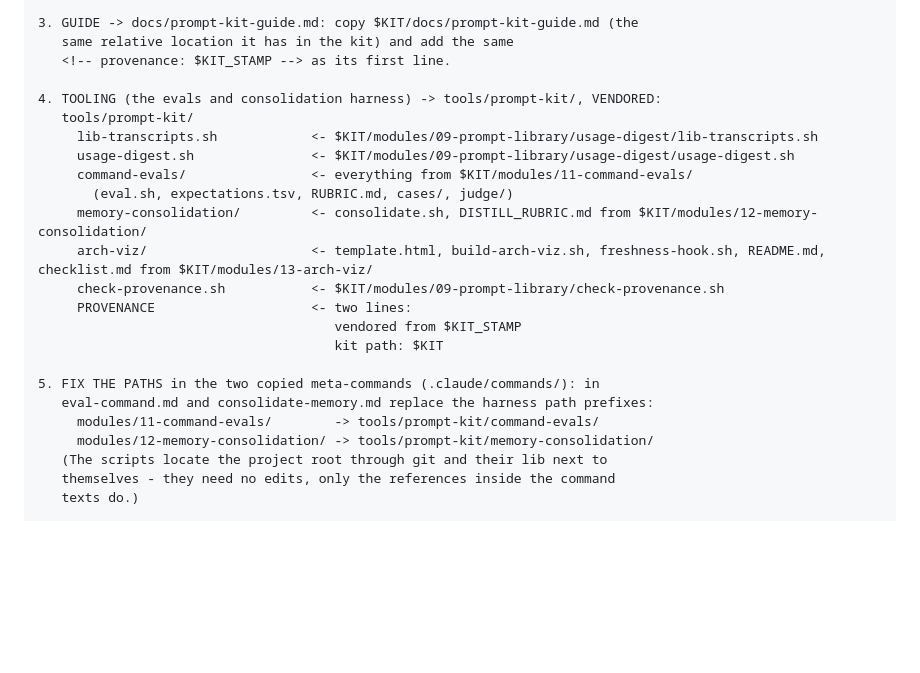
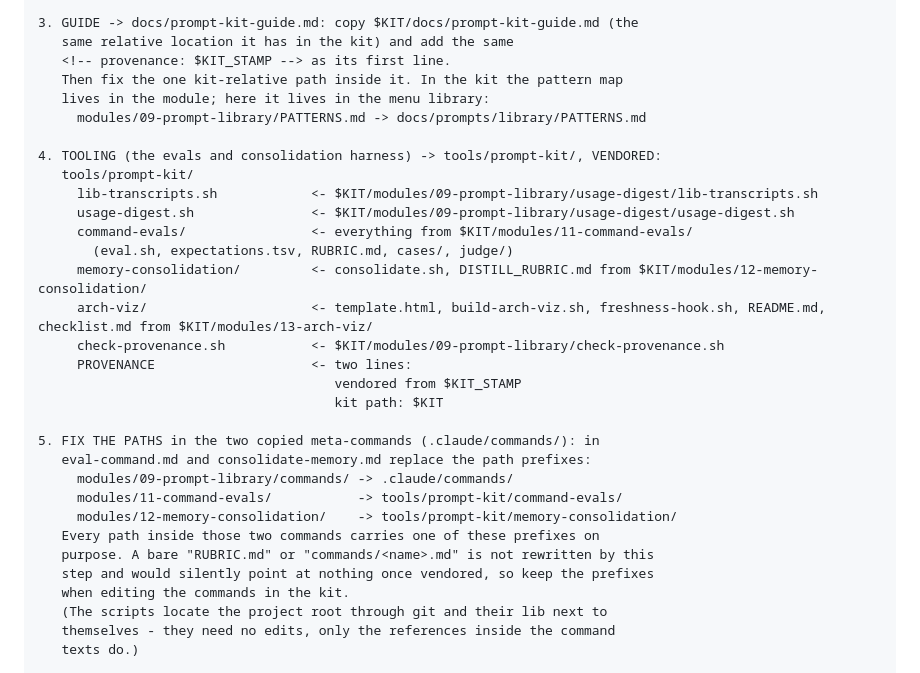
Before and after one commit to sagittMZ/release-conveyor-kit, a Markdown page: modules/09-prompt-library/ROLLOUT.md, the part around the change. Rendered like a GitHub page; blank space fills up the shorter version.

Commit message:
rollout: make every vendored reference survive the move into a target project
Two references were correct in the kit and dead after vendoring.

/eval-command pointed at "commands/<name>.md" and "RUBRIC.md" without a prefix.
The rollout spec rewrites path prefixes, so a bare name passes through
untouched: in the target project the layer 2 judge would look for the rubric
next to the command instead of in tools/prompt-kit/command-evals/, and score
against nothing. Both references are now fully qualified, and the rollout step
says why the prefixes must stay.

The guide points at the pattern map inside module 09, which does not exist in a
target project - there the map lives in docs/prompts/library/. The guide is
copied verbatim, so the fix belongs in the rollout step that copies it.

Closes P-M2, P-M3 of the audit note.

Co-Authored-By: Claude Opus 5 (1M context) <noreply@anthropic.com>

```diff
--- a/modules/09-prompt-library/ROLLOUT.md
+++ b/modules/09-prompt-library/ROLLOUT.md
@@ -57,6 +57,9 @@ KIT_STAMP="release-conveyor-kit@$(git -C $KIT rev-parse --short HEAD) $(date +%F
 3. GUIDE -> docs/prompt-kit-guide.md: copy $KIT/docs/prompt-kit-guide.md (the
    same relative location it has in the kit) and add the same
    <!-- provenance: $KIT_STAMP --> as its first line.
+   Then fix the one kit-relative path inside it. In the kit the pattern map
+   lives in the module; here it lives in the menu library:
+     modules/09-prompt-library/PATTERNS.md -> docs/prompts/library/PATTERNS.md
 
 4. TOOLING (the evals and consolidation harness) -> tools/prompt-kit/, VENDORED:
    tools/prompt-kit/
@@ -72,9 +75,14 @@ KIT_STAMP="release-conveyor-kit@$(git -C $KIT rev-parse --short HEAD) $(date +%F
                                       kit path: $KIT
 
 5. FIX THE PATHS in the two copied meta-commands (.claude/commands/): in
-   eval-command.md and consolidate-memory.md replace the harness path prefixes:
-     modules/11-command-evals/        -> tools/prompt-kit/command-evals/
-     modules/12-memory-consolidation/ -> tools/prompt-kit/memory-consolidation/
+   eval-command.md and consolidate-memory.md replace the path prefixes:
+     modules/09-prompt-library/commands/ -> .claude/commands/
+     modules/11-command-evals/           -> tools/prompt-kit/command-evals/
+     modules/12-memory-consolidation/    -> tools/prompt-kit/memory-consolidation/
+   Every path inside those two commands carries one of these prefixes on
+   purpose. A bare "RUBRIC.md" or "commands/<name>.md" is not rewritten by this
+   step and would silently point at nothing once vendored, so keep the prefixes
+   when editing the commands in the kit.
    (The scripts locate the project root through git and their lib next to
    themselves - they need no edits, only the references inside the command
    texts do.)
```
Also changed, not shown: 1 other file.
